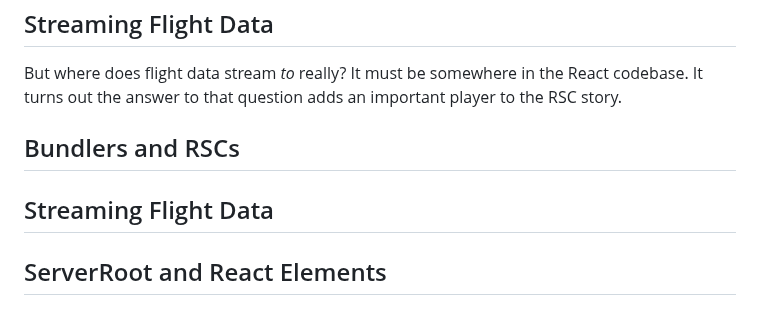
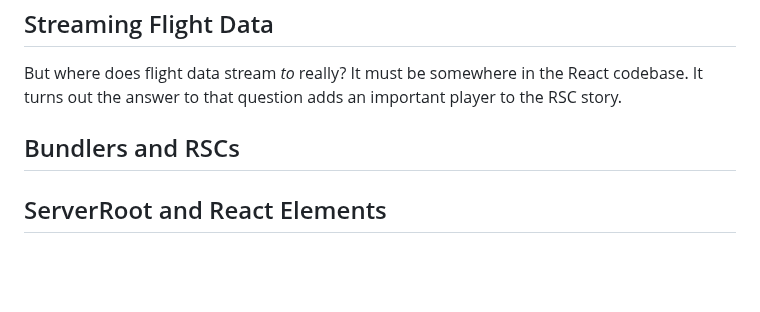
Before and after one commit to AnthonyPAlicea/anthonyalicea, a Markdown page: blog/understanding-react-server-components.md, the part around the change. Rendered like a GitHub page; blank space fills up the shorter version.

Commit message:
RSC post update

```diff
--- a/blog/understanding-react-server-components.md
+++ b/blog/understanding-react-server-components.md
@@ -233,8 +233,6 @@ But where does flight data stream *to* really? It must be somewhere in the React
 
 ## Bundlers and RSCs
 
-## Streaming Flight Data
-
 ## ServerRoot and React Elements
 
 ## Suspense, async, and await
```
